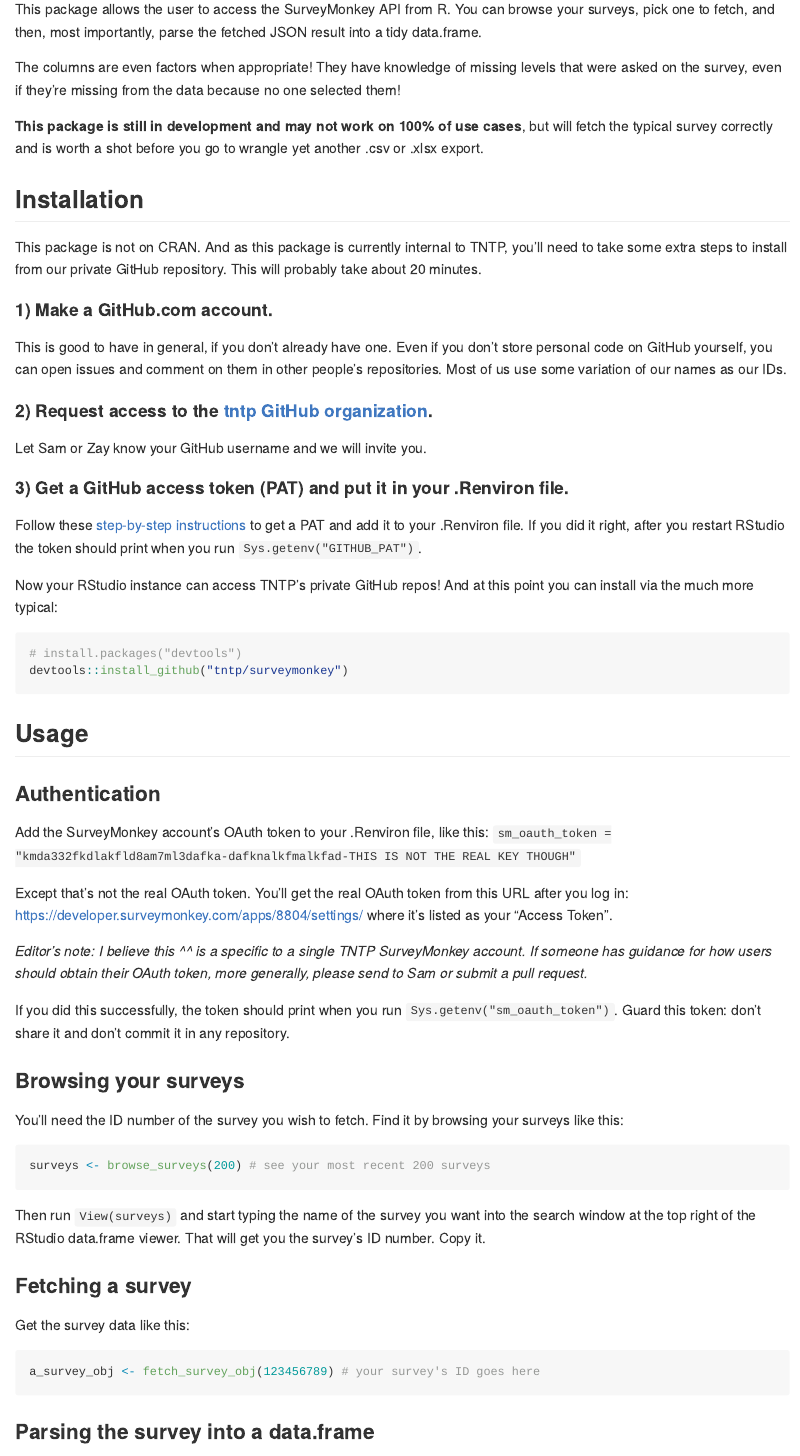
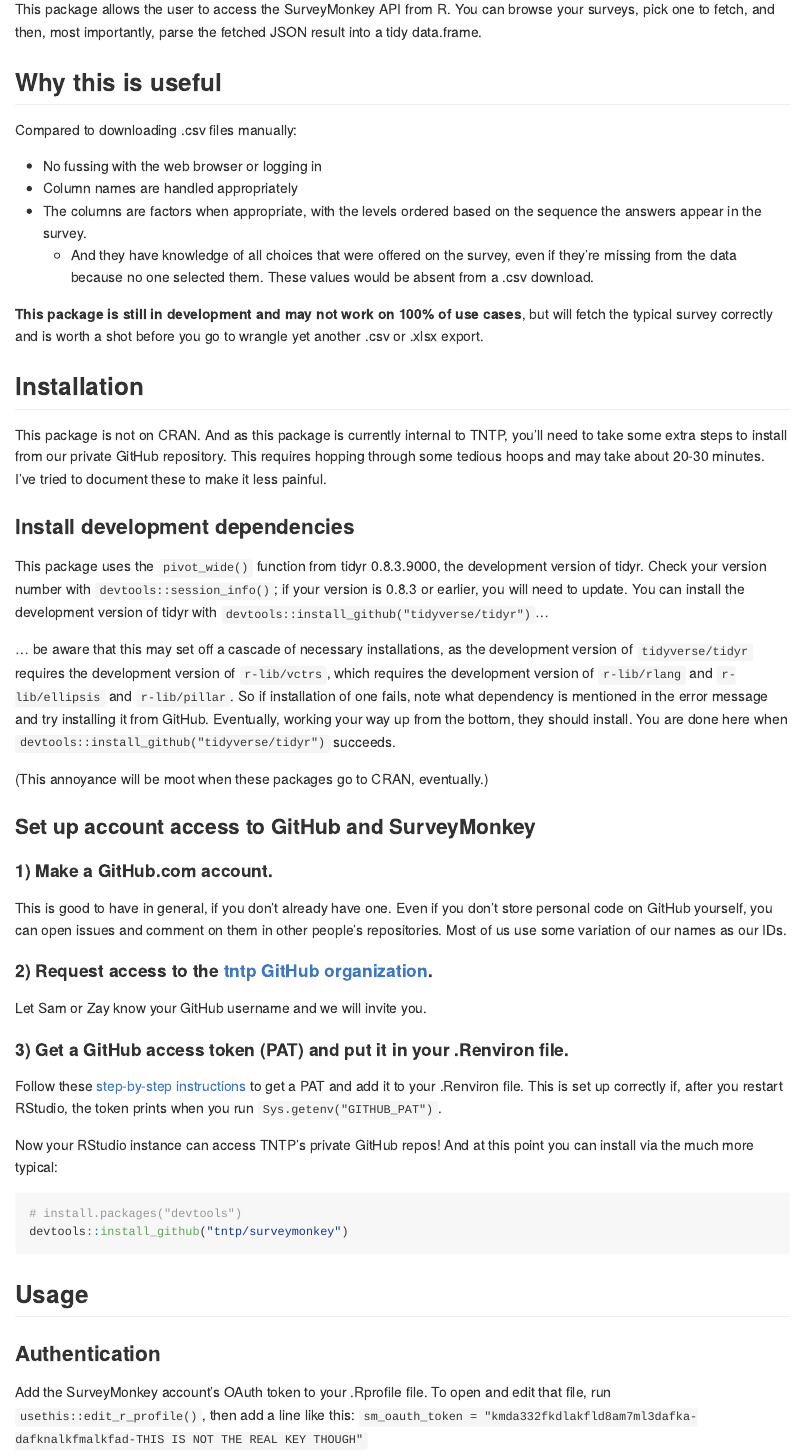
Before and after one commit to mattroumaya/surveymonkey, an R Markdown document (README.Rmd): the page in a window 1100 px wide, from 110 px down. The pictures show the output file README.md that the author committed with the source, drawn offline in the style of GitHub.

Commit message:
document the hoops to jump through for setup
closes #29

```diff
--- a/README.Rmd
+++ b/README.Rmd
@@ -19,13 +19,31 @@
 
 This package allows the user to access the SurveyMonkey API from R.  You can browse your surveys, pick one to fetch, and then, most importantly, parse the fetched JSON result into a tidy data.frame.
 
-The columns are even factors when appropriate!  They have knowledge of missing levels that were asked on the survey, even if they're missing from the data because no one selected them!
+## Why this is useful
+
+Compared to downloading .csv files manually:
+
+- No fussing with the web browser or logging in
+- Column names are handled appropriately
+- The columns are factors when appropriate, with the levels ordered based on the sequence the answers appear in the survey.
+  - And they have knowledge of all choices that were offered on the survey, even if they're missing from the data because no one selected them.  These values would be absent from a .csv download.
 
 **This package is still in development and may not work on 100% of use cases**, but will fetch the typical survey correctly and is worth a shot before you go to wrangle yet another .csv or .xlsx export.
 
 ## Installation
 
-This package is not on CRAN.  And as this package is currently internal to TNTP, you'll need to take some extra steps to install from our private GitHub repository.  This will probably take about 20 minutes.
+This package is not on CRAN.  And as this package is currently internal to TNTP, you'll need to take some extra steps to install from our private GitHub repository.  This requires hopping through some tedious hoops and may take about 20-30 minutes.  I've tried to document these to make it less painful.
+
+### Install development dependencies
+
+This package uses the `pivot_wide()` function from tidyr 0.8.3.9000, the development version of tidyr.  Check your version number with `devtools::session_info()`; if your version is 0.8.3 or earlier, you will need to update.  You can install the development version of tidyr with `devtools::install_github("tidyverse/tidyr")`...
+
+
+... be aware that this may set off a cascade of necessary installations, as the development version of `tidyverse/tidyr` requires the development version of `r-lib/vctrs`, which requires the development version of `r-lib/rlang` and `r-lib/ellipsis` and `r-lib/pillar`.  So if installation of one fails, note what dependency is mentioned in the error message and try installing it from GitHub.  Eventually, working your way up from the bottom, they should install.  You are done here when `devtools::install_github("tidyverse/tidyr")` succeeds.
+
+(This annoyance will be moot when these packages go to CRAN, eventually.)
+
+### Set up account access to GitHub and SurveyMonkey
 
 #### 1) Make a GitHub.com account.
 
@@ -37,7 +55,7 @@
 
 #### 3) Get a GitHub access token (PAT) and put it in your .Renviron file.
 
-Follow these [step-by-step instructions](https://happygitwithr.com/github-pat.html#step-by-step) to get a PAT and add it to your .Renviron file.  If you did it right, after you restart RStudio the token should print when you run `Sys.getenv("GITHUB_PAT")`.
+Follow these [step-by-step instructions](https://happygitwithr.com/github-pat.html#step-by-step) to get a PAT and add it to your .Renviron file.  This is set up correctly if, after you restart RStudio, the token prints when you run `Sys.getenv("GITHUB_PAT")`.
 
 Now your RStudio instance can access TNTP's private GitHub repos!  And at this point you can install via the much more typical:
 
@@ -51,14 +69,16 @@
 
 ### Authentication
 
-Add the SurveyMonkey account's OAuth token to your .Renviron file, like this:
+Add the SurveyMonkey account's OAuth token to your .Rprofile file.  To open and edit that file, run `usethis::edit_r_profile()`, then add a line like this:
 `sm_oauth_token = "kmda332fkdlakfld8am7ml3dafka-dafknalkfmalkfad-THIS IS NOT THE REAL KEY THOUGH"`
 
 Except that's not the real OAuth token.  You'll get the real OAuth token from this URL after you log in: https://developer.surveymonkey.com/apps/8804/settings/ where it's listed as your "Access Token".
 
 *Editor's note: I believe this ^^ is a specific to a single TNTP SurveyMonkey account.  If someone has guidance for how users should obtain their OAuth token, more generally, please send to Sam or submit a pull request.*
 
-If you did this successfully, the token should print when you run `Sys.getenv("sm_oauth_token")`.  Guard this token: don't share it and don't commit it in any repository.
+If this is set up successfully, the token will print when you run `getOption("sm_oauth_token")`.  Guard this token: don't share it and don't commit it in any repository.
+
+*Whew, you're set up!  Give yourself a treat.*
 
 ### Browsing your surveys
 
```
Also changed, not shown: README.md.
